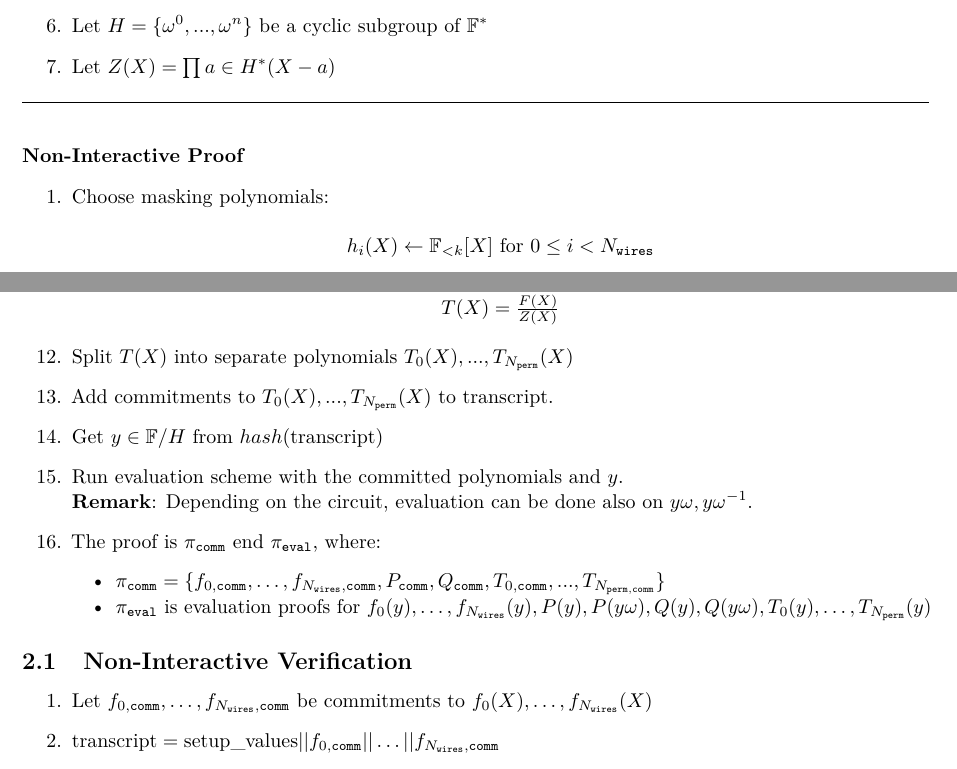
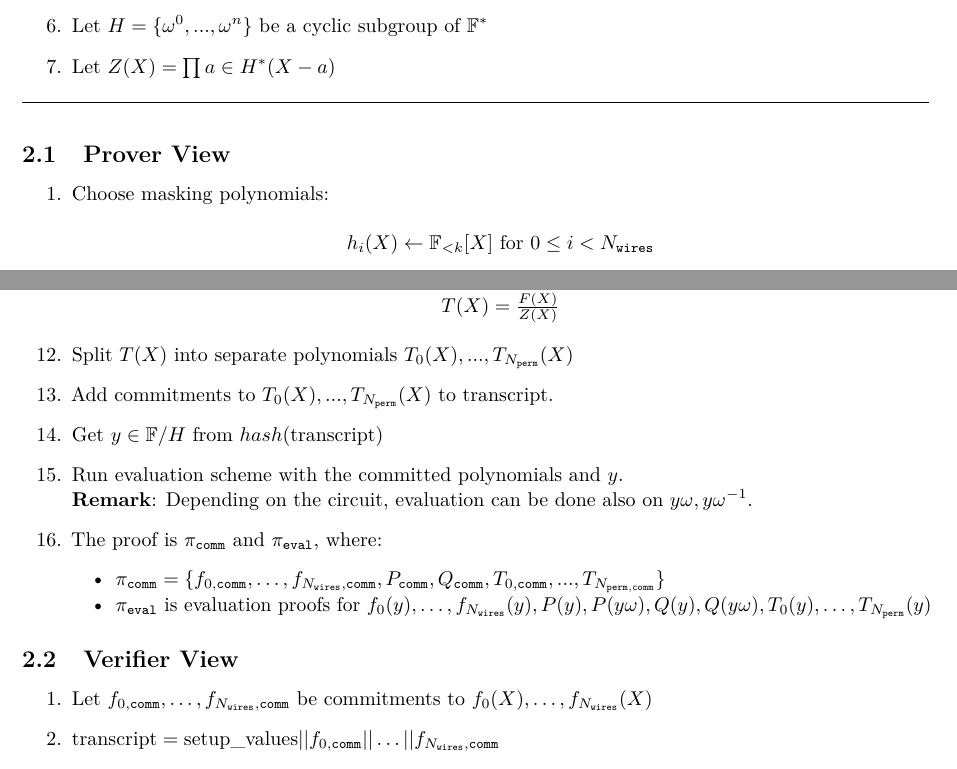
Before and after one commit to NilFoundation/mina-state-proof, a LaTeX document (docs/proof_system/main.tex, which reads docs/proof_system/sections/protocol.tex): two parts of pages 2 and 3 of 4, joined at a grey line, cut so that both start at the same text. Compiled offline with pdfLaTeX.

Commit message:
redshift description minor changes #15

```diff
--- a/docs/proof_system/sections/protocol.tex
+++ b/docs/proof_system/sections/protocol.tex
@@ -45,7 +45,8 @@ For details on polynomial commitment scheme and polynomial evaluation scheme, we
 \end{enumerate}
 \end{algorithm}
 
-\paragraph{Non-Interactive Proof}
+\subsection{Prover View}
+
 \begin{enumerate}
 	\item Choose masking polynomials:
 	\begin{center}
@@ -96,7 +97,7 @@ For details on polynomial commitment scheme and polynomial evaluation scheme, we
 	\item Get $y \in \mathbb{F}/H$ from $hash(\text{transcript})$
 	\item Run evaluation scheme with the committed polynomials and $y$. \\
 	\textbf{Remark}: Depending on the circuit, evaluation can be done also on $y\omega, y\omega^{-1}$.
-	\item The proof is $\pi_{\texttt{comm}}$ end $\pi_{\texttt{eval}}$, where:
+	\item The proof is $\pi_{\texttt{comm}}$ and $\pi_{\texttt{eval}}$, where:
 		\begin{itemize}
 			\item $\pi_{\texttt{comm}} = \{f_{0, \texttt{comm}}, \dots, f_{N_{\texttt{wires}}, \texttt{comm}},
 			 P_{\texttt{comm}}, Q_{\texttt{comm}}, T_{0, \texttt{comm}}, ..., T_{N_{\texttt{perm}, \texttt{comm}}} \}$
@@ -104,7 +105,7 @@ For details on polynomial commitment scheme and polynomial evaluation scheme, we
 		\end{itemize}
 \end{enumerate}
 
-\subsection{Non-Interactive Verification}
+\subsection{Verifier View}
 
 \begin{enumerate}
 	\item Let $f_{0, \texttt{comm}}, \dots, f_{N_{\texttt{wires}}, \texttt{comm}}$ be commitments to $f_{0}(X), \dots, f_{N_{\texttt{wires}}}(X)$
```
Also changed, not shown: docs/proof_system/main.pdf.
